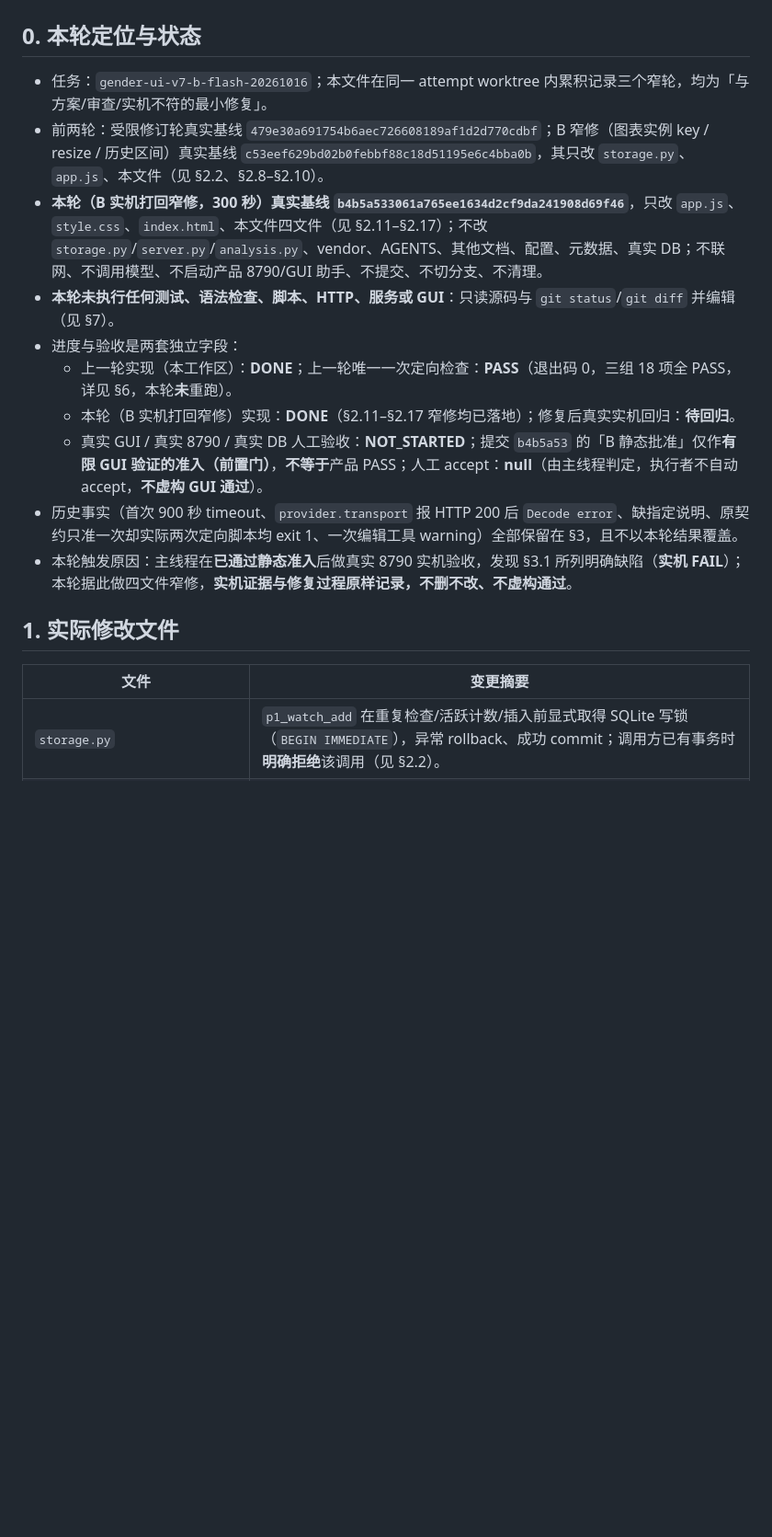
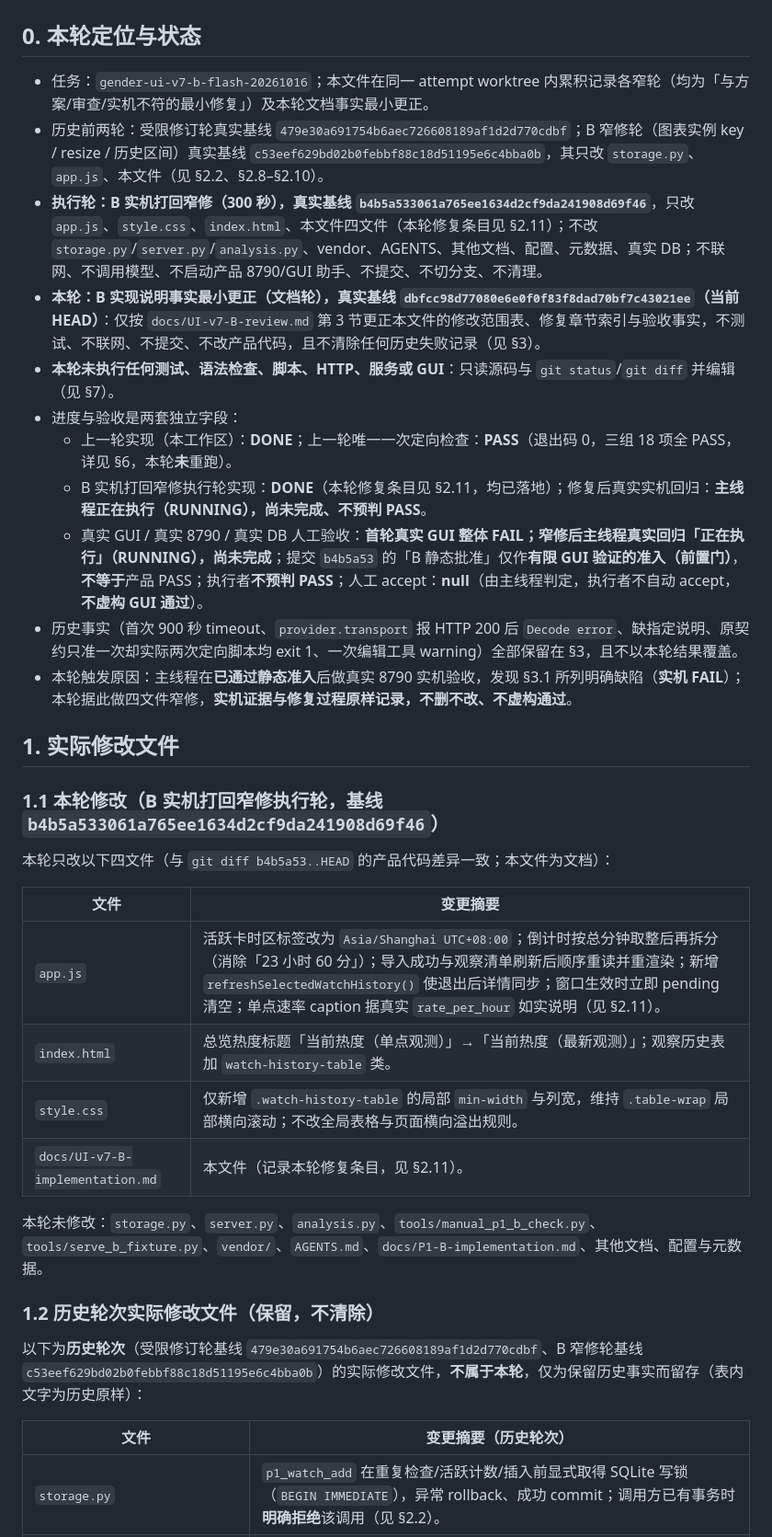
Before and after one commit to giabom163/ai-jobs-console, a Markdown page: docs/UI-v7-B-implementation.md, the part around one of its changes. Shown at 92% size. Drawn GitHub-style; blank space fills up the shorter version.

Commit message:
docs: preserve implementation status correction candidate

```diff
--- a/docs/UI-v7-B-implementation.md
+++ b/docs/UI-v7-B-implementation.md
@@ -2,20 +2,38 @@
 
 ## 0. 本轮定位与状态
 
-- 任务：`gender-ui-v7-b-flash-20261016`；本文件在同一 attempt worktree 内累积记录三个窄轮，均为「与方案/审查/实机不符的最小修复」。
-- 前两轮：受限修订轮真实基线 `479e30a691754b6aec726608189af1d2d770cdbf`；B 窄修（图表实例 key / resize / 历史区间）真实基线 `c53eef629bd02b0febbf88c18d51195e6c4bba0b`，其只改 `storage.py`、`app.js`、本文件（见 §2.2、§2.8–§2.10）。
-- **本轮（B 实机打回窄修，300 秒）真实基线 `b4b5a533061a765ee1634d2cf9da241908d69f46`**，只改 `app.js`、`style.css`、`index.html`、本文件四文件（见 §2.11–§2.17）；不改 `storage.py`/`server.py`/`analysis.py`、vendor、AGENTS、其他文档、配置、元数据、真实 DB；不联网、不调用模型、不启动产品 8790/GUI 助手、不提交、不切分支、不清理。
+- 任务：`gender-ui-v7-b-flash-20261016`；本文件在同一 attempt worktree 内累积记录各窄轮（均为「与方案/审查/实机不符的最小修复」）及本轮文档事实最小更正。
+- 历史前两轮：受限修订轮真实基线 `479e30a691754b6aec726608189af1d2d770cdbf`；B 窄修轮（图表实例 key / resize / 历史区间）真实基线 `c53eef629bd02b0febbf88c18d51195e6c4bba0b`，其只改 `storage.py`、`app.js`、本文件（见 §2.2、§2.8–§2.10）。
+- **执行轮：B 实机打回窄修（300 秒），真实基线 `b4b5a533061a765ee1634d2cf9da241908d69f46`**，只改 `app.js`、`style.css`、`index.html`、本文件四文件（本轮修复条目见 §2.11）；不改 `storage.py`/`server.py`/`analysis.py`、vendor、AGENTS、其他文档、配置、元数据、真实 DB；不联网、不调用模型、不启动产品 8790/GUI 助手、不提交、不切分支、不清理。
+- **本轮：B 实现说明事实最小更正（文档轮），真实基线 `dbfcc98d77080e6e0f0f83f8dad70bf7c43021ee`（当前 HEAD）**：仅按 `docs/UI-v7-B-review.md` 第 3 节更正本文件的修改范围表、修复章节索引与验收事实，不测试、不联网、不提交、不改产品代码，且不清除任何历史失败记录（见 §3）。
 - **本轮未执行任何测试、语法检查、脚本、HTTP、服务或 GUI**：只读源码与 `git status`/`git diff` 并编辑（见 §7）。
 - 进度与验收是两套独立字段：
   - 上一轮实现（本工作区）：**DONE**；上一轮唯一一次定向检查：**PASS**（退出码 0，三组 18 项全 PASS，详见 §6，本轮**未**重跑）。
-  - 本轮（B 实机打回窄修）实现：**DONE**（§2.11–§2.17 窄修均已落地）；修复后真实实机回归：**待回归**。
-  - 真实 GUI / 真实 8790 / 真实 DB 人工验收：**NOT_STARTED**；提交 `b4b5a53` 的「B 静态批准」仅作**有限 GUI 验证的准入（前置门）**，**不等于**产品 PASS；人工 accept：**null**（由主线程判定，执行者不自动 accept，**不虚构 GUI 通过**）。
+  - B 实机打回窄修执行轮实现：**DONE**（本轮修复条目见 §2.11，均已落地）；修复后真实实机回归：**主线程正在执行（RUNNING），尚未完成、不预判 PASS**。
+  - 真实 GUI / 真实 8790 / 真实 DB 人工验收：**首轮真实 GUI 整体 FAIL；窄修后主线程真实回归「正在执行」（RUNNING），尚未完成**；提交 `b4b5a53` 的「B 静态批准」仅作**有限 GUI 验证的准入（前置门）**，**不等于**产品 PASS；执行者**不预判 PASS**；人工 accept：**null**（由主线程判定，执行者不自动 accept，**不虚构 GUI 通过**）。
 - 历史事实（首次 900 秒 timeout、`provider.transport` 报 HTTP 200 后 `Decode error`、缺指定说明、原契约只准一次却实际两次定向脚本均 exit 1、一次编辑工具 warning）全部保留在 §3，且不以本轮结果覆盖。
 - 本轮触发原因：主线程在**已通过静态准入**后做真实 8790 实机验收，发现 §3.1 所列明确缺陷（**实机 FAIL**）；本轮据此做四文件窄修，**实机证据与修复过程原样记录，不删不改、不虚构通过**。
 
 ## 1. 实际修改文件
 
+### 1.1 本轮修改（B 实机打回窄修执行轮，基线 `b4b5a533061a765ee1634d2cf9da241908d69f46`）
+
+本轮只改以下四文件（与 `git diff b4b5a53..HEAD` 的产品代码差异一致；本文件为文档）：
+
 | 文件 | 变更摘要 |
+| --- | --- |
+| `app.js` | 活跃卡时区标签改为 `Asia/Shanghai UTC+08:00`；倒计时按总分钟取整后再拆分（消除「23 小时 60 分」）；导入成功与观察清单刷新后顺序重读并重渲染；新增 `refreshSelectedWatchHistory()` 使退出后详情同步；窗口生效时立即 pending 清空；单点速率 caption 据真实 `rate_per_hour` 如实说明（见 §2.11）。 |
+| `index.html` | 总览热度标题「当前热度（单点观测）」→「当前热度（最新观测）」；观察历史表加 `watch-history-table` 类。 |
+| `style.css` | 仅新增 `.watch-history-table` 的局部 `min-width` 与列宽，维持 `.table-wrap` 局部横向滚动；不改全局表格与页面横向溢出规则。 |
+| `docs/UI-v7-B-implementation.md` | 本文件（记录本轮修复条目，见 §2.11）。 |
+
+本轮未修改：`storage.py`、`server.py`、`analysis.py`、`tools/manual_p1_b_check.py`、`tools/serve_b_fixture.py`、`vendor/`、`AGENTS.md`、`docs/P1-B-implementation.md`、其他文档、配置与元数据。
+
+### 1.2 历史轮次实际修改文件（保留，不清除）
+
+以下为**历史轮次**（受限修订轮基线 `479e30a691754b6aec726608189af1d2d770cdbf`、B 窄修轮基线 `c53eef629bd02b0febbf88c18d51195e6c4bba0b`）的实际修改文件，**不属于本轮**，仅为保留历史事实而留存（表内文字为历史原样）：
+
+| 文件 | 变更摘要（历史轮次） |
 | --- | --- |
 | `storage.py` | `p1_watch_add` 在重复检查/活跃计数/插入前显式取得 SQLite 写锁（`BEGIN IMMEDIATE`），异常 rollback、成功 commit；调用方已有事务时**明确拒绝**该调用（见 §2.2）。 |
 | `app.js` | 分页每页前后核对令牌、截断身份不计入窗口候选；pending 清 `#overview-shortcuts`；历史先渲染可读表、两图各自 try/catch；watchlist GET 失败与 watch POST 失败清旧缓存/重读 GET 并保留原错证据。 |
```
Also changed, not shown: other parts of docs/UI-v7-B-implementation.md (+16 -1 lines).
